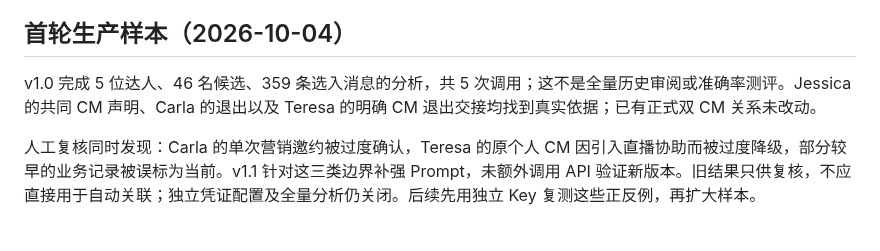
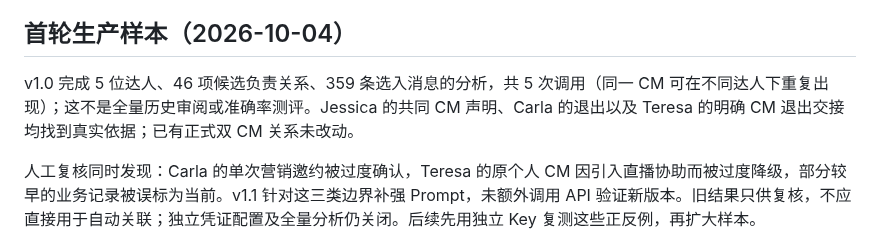
Before and after one commit to ttmedialondon/lark-cm-am-assistant, a Markdown page: docs/specs/creator-responsibility-matching_v1.0.md, the part around the change. Drawn GitHub-style.

Commit message:
Clarify sample counts are candidate relationship evaluations

```diff
--- a/docs/specs/creator-responsibility-matching_v1.0.md
+++ b/docs/specs/creator-responsibility-matching_v1.0.md
@@ -80,6 +80,6 @@ coverage 明确这是有限证据包。未进入包的员工是未评估，不
 
 ## 首轮生产样本（2026-10-04）
 
-v1.0 完成 5 位达人、46 名候选、359 条选入消息的分析，共 5 次调用；这不是全量历史审阅或准确率测评。Jessica 的共同 CM 声明、Carla 的退出以及 Teresa 的明确 CM 退出交接均找到真实依据；已有正式双 CM 关系未改动。
+v1.0 完成 5 位达人、46 项候选负责关系、359 条选入消息的分析，共 5 次调用（同一 CM 可在不同达人下重复出现）；这不是全量历史审阅或准确率测评。Jessica 的共同 CM 声明、Carla 的退出以及 Teresa 的明确 CM 退出交接均找到真实依据；已有正式双 CM 关系未改动。
 
 人工复核同时发现：Carla 的单次营销邀约被过度确认，Teresa 的原个人 CM 因引入直播协助而被过度降级，部分较早的业务记录被误标为当前。v1.1 针对这三类边界补强 Prompt，未额外调用 API 验证新版本。旧结果只供复核，不应直接用于自动关联；独立凭证配置及全量分析仍关闭。后续先用独立 Key 复测这些正反例，再扩大样本。
```
